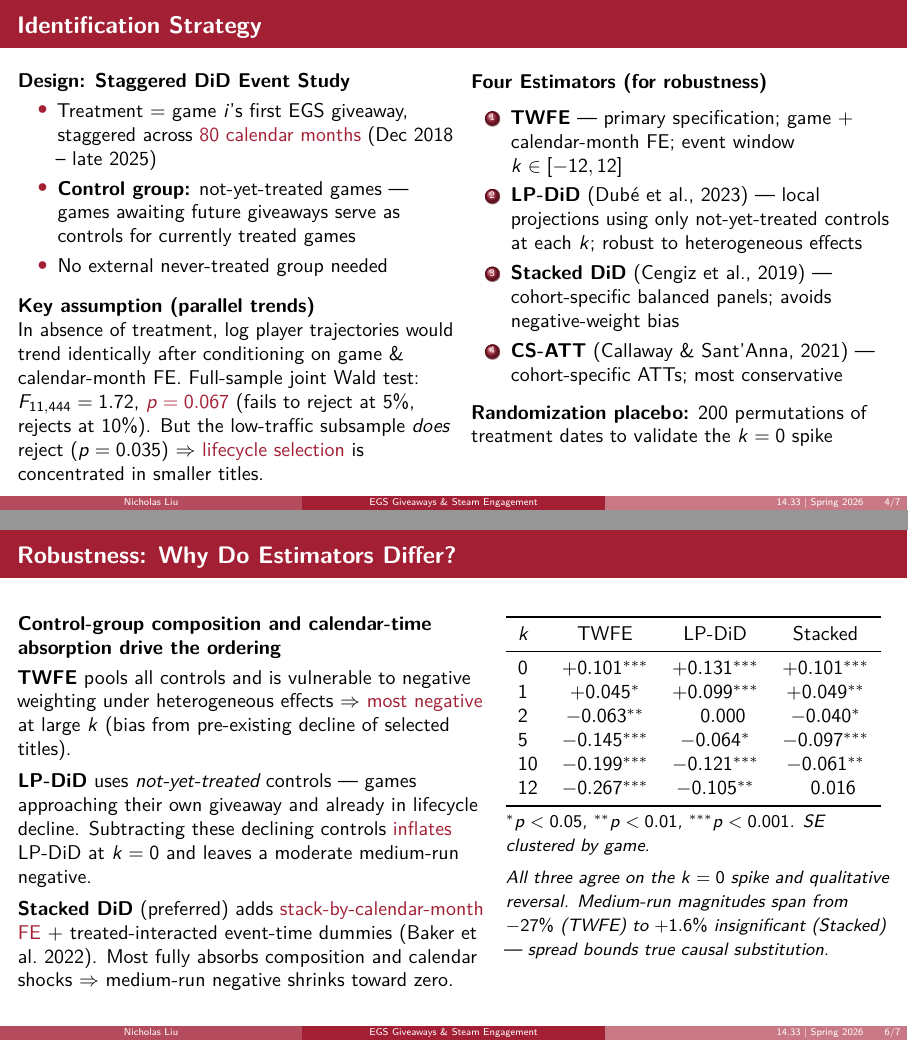
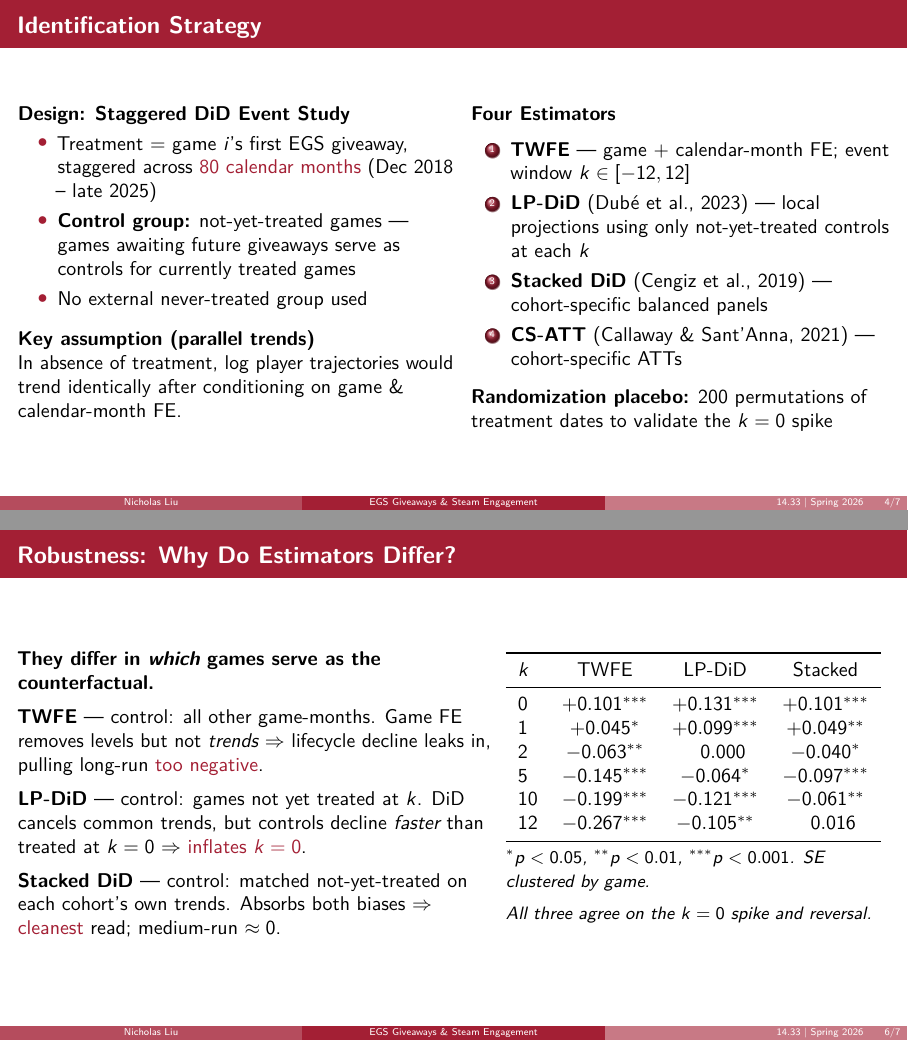
Before and after one commit to liunicholas/egs-steam-research-paper, LaTeX slides (writeups/A9_liu_n.tex): pages 4 and 6 of 7, joined at a grey line. Compiled offline with pdfLaTeX.

Commit message:
presentation edits

```diff
--- a/writeups/A9_liu_n.tex
+++ b/writeups/A9_liu_n.tex
@@ -179,23 +178,23 @@
   \begin{itemize}
     \item Treatment = game $i$'s first EGS giveaway, staggered across \alert{80 calendar months} (Dec 2018 -- late 2025)
     \item \textbf{Control group:} not-yet-treated games --- games awaiting future giveaways serve as controls for currently treated games
-    \item No external never-treated group needed
+    \item No external never-treated group used
   \end{itemize}
 
   \vspace{0.5em}
   \textbf{Key assumption (parallel trends)}
 
-  In absence of treatment, log player trajectories would trend identically after conditioning on game \& calendar-month FE. Full-sample joint Wald test: $F_{11,444}=1.72$, \alert{$p=0.067$} (fails to reject at 5\%, rejects at 10\%). But the low-traffic subsample \emph{does} reject ($p=0.035$) $\Rightarrow$ \alert{lifecycle selection} is concentrated in smaller titles.
+  In absence of treatment, log player trajectories would trend identically after conditioning on game \& calendar-month FE.
 
 \column{0.48\textwidth}
-  \textbf{Four Estimators (for robustness)}
+  \textbf{Four Estimators}
 
   \vspace{0.3em}
   \begin{enumerate}
-    \item \textbf{TWFE} --- primary specification; game + calendar-month FE; event window $k \in [-12,12]$
-    \item \textbf{LP-DiD} (Dub\'e et al., 2023) --- local projections using only not-yet-treated controls at each $k$; robust to heterogeneous effects
-    \item \textbf{Stacked DiD} (Cengiz et al., 2019) --- cohort-specific balanced panels; avoids negative-weight bias
-    \item \textbf{CS-ATT} (Callaway \& Sant'Anna, 2021) --- cohort-specific ATTs; most conservative
+    \item \textbf{TWFE} --- game + calendar-month FE; event window $k \in [-12,12]$
+    \item \textbf{LP-DiD} (Dub\'e et al., 2023) --- local projections using only not-yet-treated controls at each $k$
+    \item \textbf{Stacked DiD} (Cengiz et al., 2019) --- cohort-specific balanced panels
+    \item \textbf{CS-ATT} (Callaway \& Sant'Anna, 2021) --- cohort-specific ATTs
   \end{enumerate}
 
   \vspace{0.4em}
@@ -238,16 +236,16 @@
 
 \begin{columns}[T]
 \column{0.54\textwidth}
-  \textbf{Control-group composition and calendar-time absorption drive the ordering}
+  \textbf{They differ in \emph{which} games serve as the counterfactual.}
 
-  \vspace{0.3em}
-  \textbf{TWFE} pools all controls and is vulnerable to negative weighting under heterogeneous effects $\Rightarrow$ \alert{most negative} at large $k$ (bias from pre-existing decline of selected titles).
+  \vspace{0.5em}
+  \textbf{TWFE} --- control: all other game-months. Game FE removes levels but not \emph{trends} $\Rightarrow$ lifecycle decline leaks in, pulling long-run \alert{too negative}.
 
-  \vspace{0.4em}
-  \textbf{LP-DiD} uses \emph{not-yet-treated} controls --- games approaching their own giveaway and already in lifecycle decline. Subtracting these declining controls \alert{inflates} LP-DiD at $k=0$ and leaves a moderate medium-run negative.
+  \vspace{0.5em}
+  \textbf{LP-DiD} --- control: games not yet treated at $k$. DiD cancels common trends, but controls decline \emph{faster} than treated at $k=0$ $\Rightarrow$ \alert{inflates $k=0$}.
 
-  \vspace{0.4em}
-  \textbf{Stacked DiD} (preferred) adds \alert{stack-by-calendar-month FE} + treated-interacted event-time dummies (Baker et al.\ 2022). Most fully absorbs composition and calendar shocks $\Rightarrow$ medium-run negative shrinks toward zero.
+  \vspace{0.5em}
+  \textbf{Stacked DiD} --- control: matched not-yet-treated on each cohort's own trends. Absorbs both biases $\Rightarrow$ \alert{cleanest} read; medium-run $\approx 0$.
 
 \column{0.44\textwidth}
 
@@ -268,7 +266,7 @@
   \textit{\small $^*p<0.05$, $^{**}p<0.01$, $^{***}p<0.001$. SE clustered by game.}
 
   \vspace{0.4em}
-  \textit{\small All three agree on the $k=0$ spike and qualitative reversal. Medium-run magnitudes span from $-27\%$ (TWFE) to $+1.6\%$ insignificant (Stacked) --- spread bounds true causal substitution.}
+  \textit{\small All three agree on the $k=0$ spike and reversal.}
 \end{columns}
 
 \end{frame}
```
Also changed, not shown: writeups/A9_liu_n.pdf, writeups/A9_liu_n.tex (24 more changed lines).
